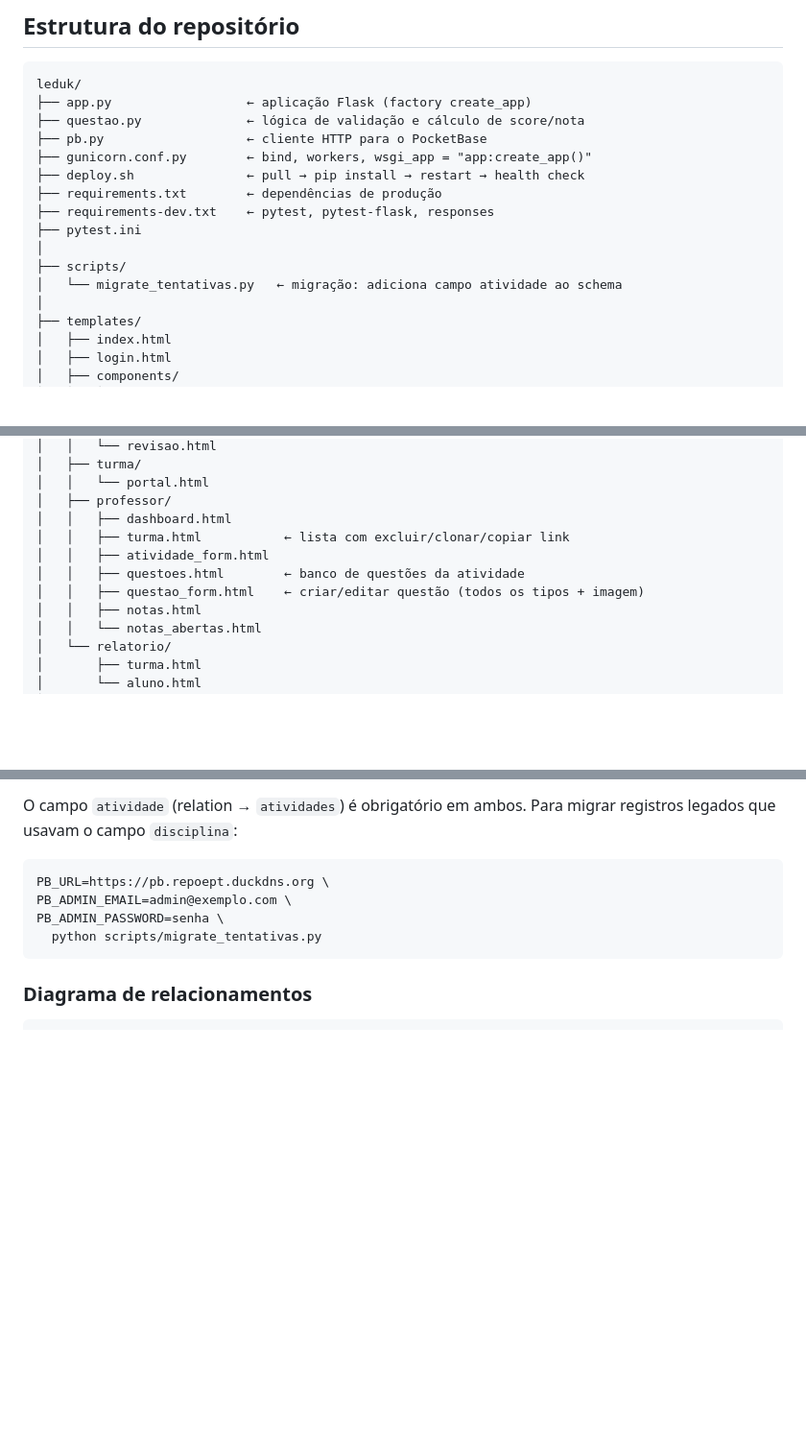
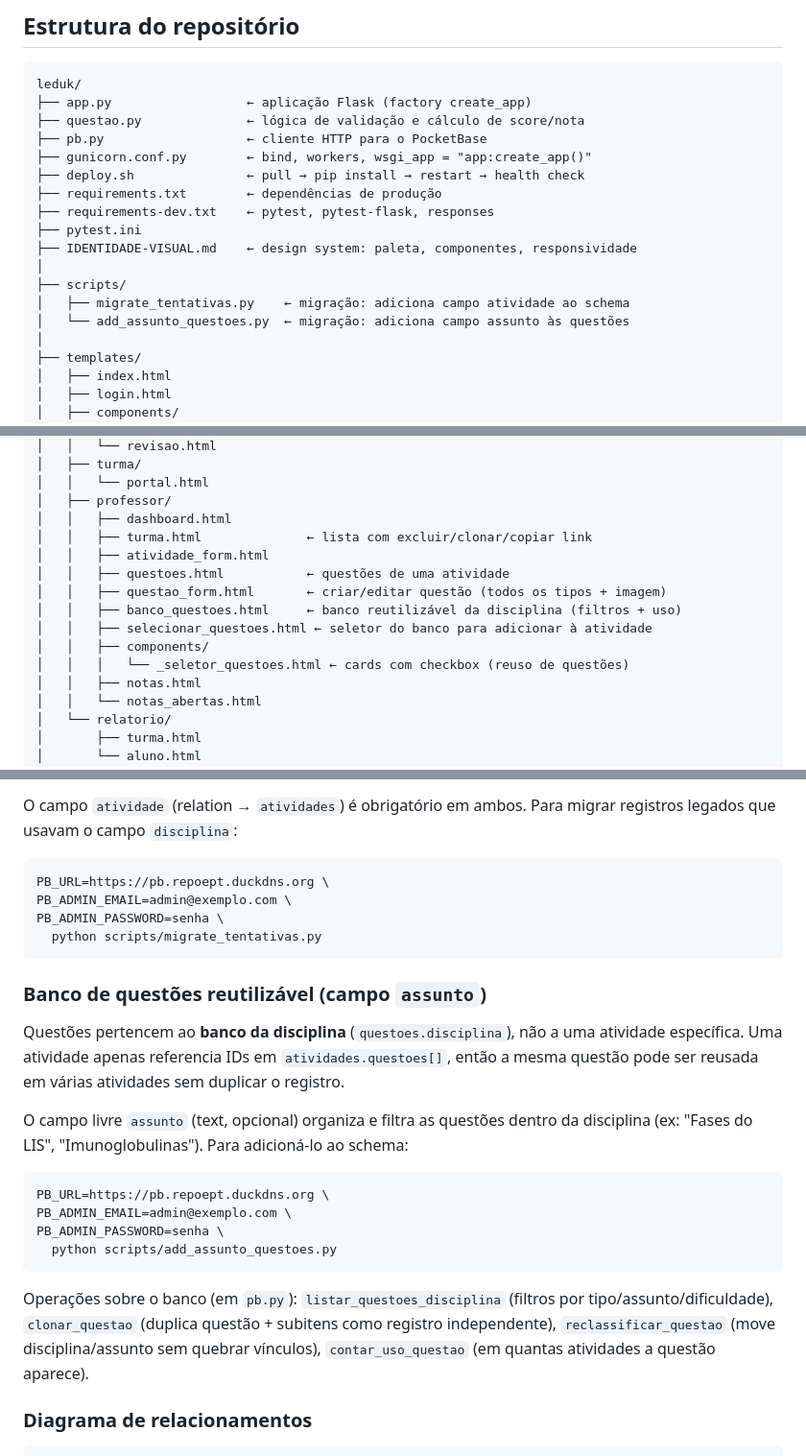
Before and after one commit to projetos-ept/leduk, a Markdown page: README.md, 3 parts joined by grey strips. Shown at 96% size. Drawn GitHub-style; blank space fills up the shorter version.

Commit message:
docs: completa README com banco reutilizável de questões
- Árvore de arquivos: banco_questoes.html, selecionar_questoes.html,
  components/_seletor_questoes.html, scripts/add_assunto_questoes.py,
  IDENTIDADE-VISUAL.md, tests/test_banco_questoes.py
- Nova seção "Banco de questões reutilizável (campo assunto)" com migração
  e métodos do pb.py
- Lista de testes atualizada

Co-Authored-By: Claude Opus 4.8 <noreply@anthropic.com>
Claude-Session: https://claude.ai/code/session_01932d9MWxcEu37MTabMo9RG

````diff
--- a/README.md
+++ b/README.md
@@ -16,9 +16,11 @@ leduk/
 ├── requirements.txt        ← dependências de produção
 ├── requirements-dev.txt    ← pytest, pytest-flask, responses
 ├── pytest.ini
+├── IDENTIDADE-VISUAL.md    ← design system: paleta, componentes, responsividade
 │
 ├── scripts/
-│   └── migrate_tentativas.py   ← migração: adiciona campo atividade ao schema
+│   ├── migrate_tentativas.py    ← migração: adiciona campo atividade ao schema
+│   └── add_assunto_questoes.py  ← migração: adiciona campo assunto às questões
 │
 ├── templates/
 │   ├── index.html
@@ -40,10 +42,14 @@ leduk/
 │   │   └── portal.html
 │   ├── professor/
 │   │   ├── dashboard.html
-│   │   ├── turma.html           ← lista com excluir/clonar/copiar link
+│   │   ├── turma.html              ← lista com excluir/clonar/copiar link
 │   │   ├── atividade_form.html
-│   │   ├── questoes.html        ← banco de questões da atividade
-│   │   ├── questao_form.html    ← criar/editar questão (todos os tipos + imagem)
+│   │   ├── questoes.html           ← questões de uma atividade
+│   │   ├── questao_form.html       ← criar/editar questão (todos os tipos + imagem)
+│   │   ├── banco_questoes.html     ← banco reutilizável da disciplina (filtros + uso)
+│   │   ├── selecionar_questoes.html ← seletor do banco para adicionar à atividade
+│   │   ├── components/
+│   │   │   └── _seletor_questoes.html ← cards com checkbox (reuso de questões)
 │   │   ├── notas.html
 │   │   └── notas_abertas.html
 │   └── relatorio/
@@ -276,6 +283,27 @@ PB_ADMIN_PASSWORD=senha \
   python scripts/migrate_tentativas.py
 ```
 
+### Banco de questões reutilizável (campo `assunto`)
+
+Questões pertencem ao **banco da disciplina** (`questoes.disciplina`), não a uma
+atividade específica. Uma atividade apenas referencia IDs em `atividades.questoes[]`,
+então a mesma questão pode ser reusada em várias atividades sem duplicar o registro.
+
+O campo livre `assunto` (text, opcional) organiza e filtra as questões dentro da
+disciplina (ex: "Fases do LIS", "Imunoglobulinas"). Para adicioná-lo ao schema:
+
+```bash
+PB_URL=https://pb.repoept.duckdns.org \
+PB_ADMIN_EMAIL=admin@exemplo.com \
+PB_ADMIN_PASSWORD=senha \
+  python scripts/add_assunto_questoes.py
+```
+
+Operações sobre o banco (em `pb.py`): `listar_questoes_disciplina` (filtros por
+tipo/assunto/dificuldade), `clonar_questao` (duplica questão + subitens como
+registro independente), `reclassificar_questao` (move disciplina/assunto sem
+quebrar vínculos), `contar_uso_questao` (em quantas atividades a questão aparece).
+
 ### Diagrama de relacionamentos
 
 ```
````
Also changed, not shown: other parts of README.md (+2 -1 lines).
